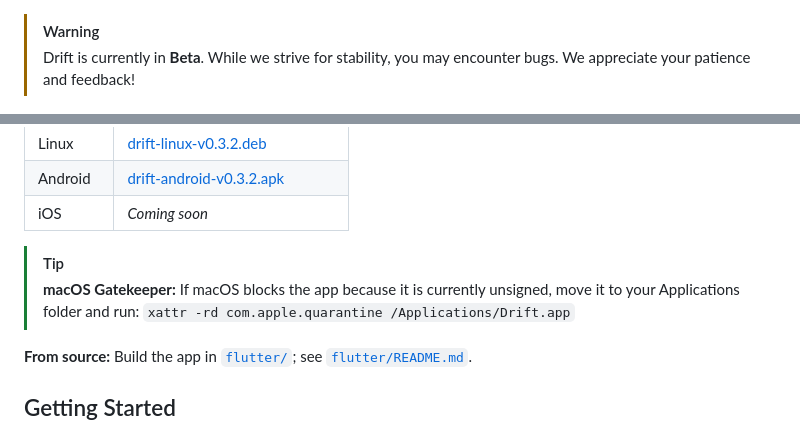
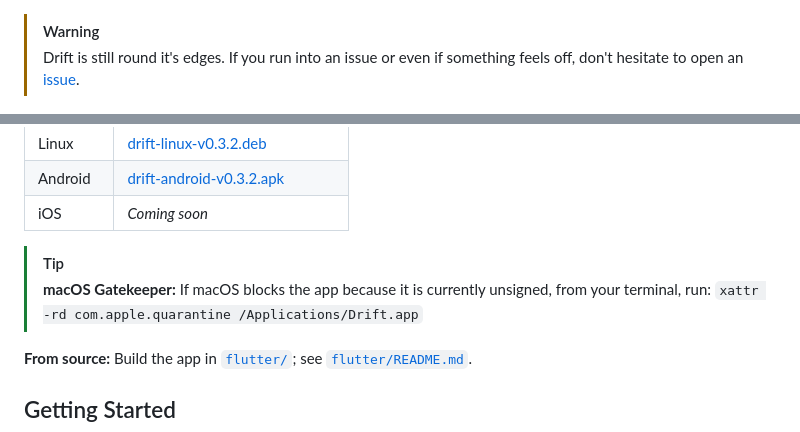
Before and after one commit to vsamarth/drift, a Markdown page: README.md, 2 parts joined by grey strips. Rendered like a GitHub page.

Commit message:
docs: update readme

```diff
--- a/README.md
+++ b/README.md
@@ -1,6 +1,6 @@
 
 > [!WARNING]
-> Drift is currently in **Beta**. While we strive for stability, you may encounter bugs. We appreciate your patience and feedback!
+> Drift is still round it's edges. If you run into an issue or even if something feels off, don't hesitate to open an [issue](https://github.com/vsamarth/drift/issues/new).
 
 <p align="center">
   <img src="flutter/assets/logo_rounded.png" width="96" alt="Drift Logo">
@@ -33,7 +33,7 @@
 | iOS | *Coming soon* |
 
 > [!TIP]
-> **macOS Gatekeeper:** If macOS blocks the app because it is currently unsigned, move it to your Applications folder and run:
+> **macOS Gatekeeper:** If macOS blocks the app because it is currently unsigned, from your terminal, run:
 > `xattr -rd com.apple.quarantine /Applications/Drift.app`
 
 **From source:** Build the app in [`flutter/`](flutter/); see [`flutter/README.md`](flutter/README.md).
```
